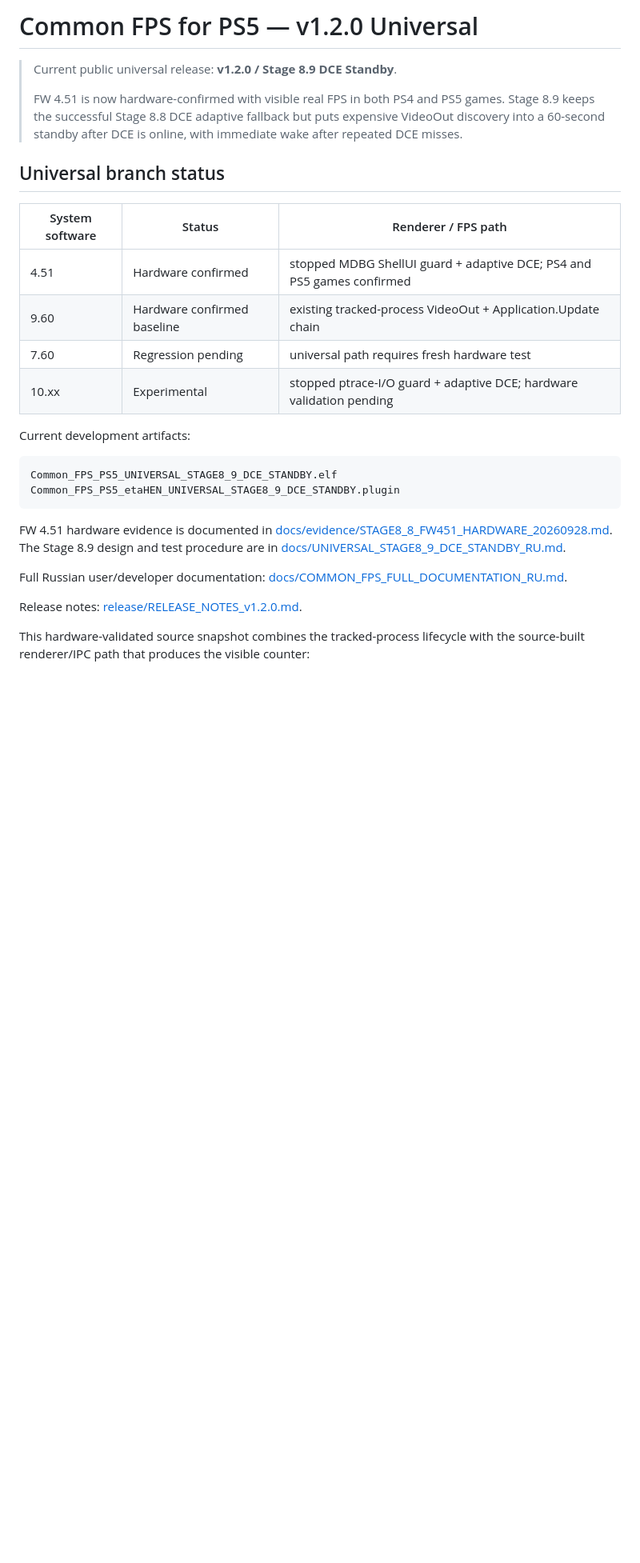
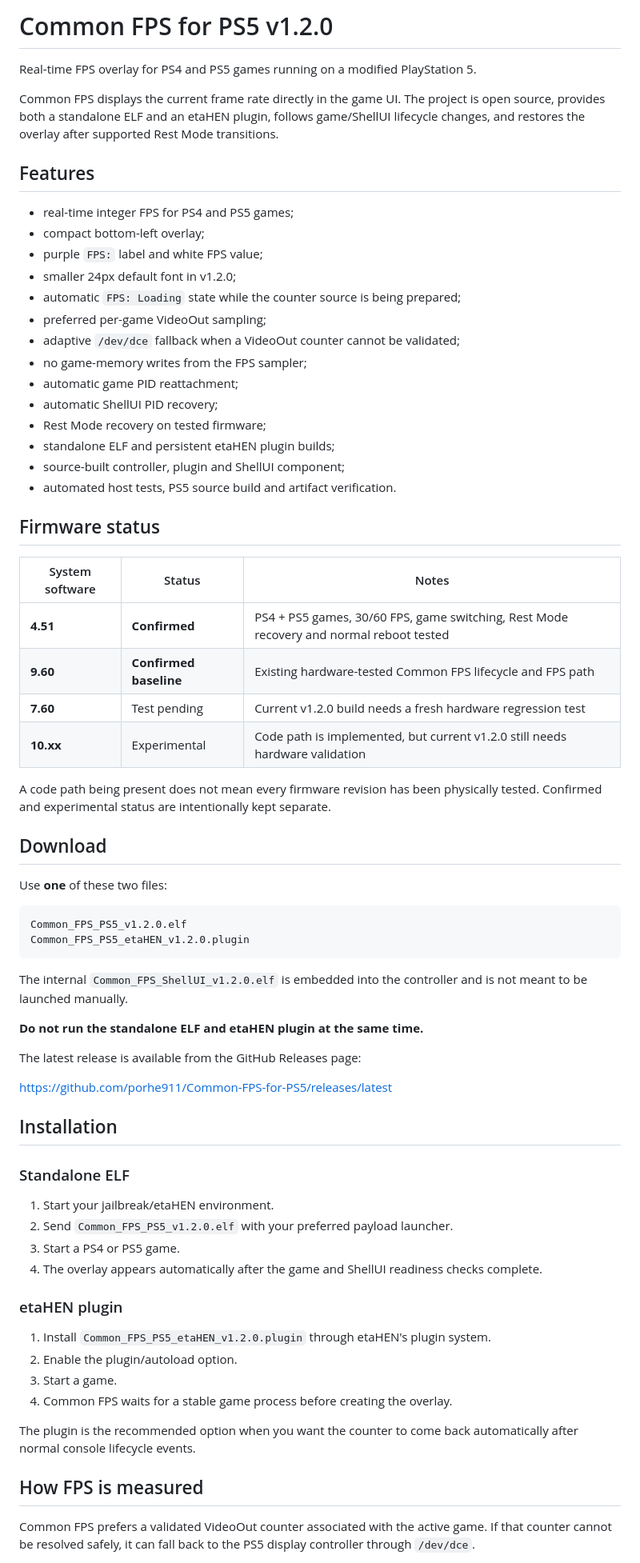
Before and after one commit to porhe911/Common-FPS-for-PS5, a Markdown page: README.md, the part around one of its changes. Shown at 80% size. Drawn GitHub-style; blank space fills up the shorter version.

Commit message:
Rewrite README for Common FPS for PS5 v1.2.0

````diff
--- a/README.md
+++ b/README.md
@@ -1,38 +1,84 @@
-# Common FPS for PS5 — v1.2.0 Universal
+# Common FPS for PS5 v1.2.0
 
-> Current public universal release: **v1.2.0 / Stage 8.9 DCE Standby**.
->
-> FW 4.51 is now hardware-confirmed with visible real FPS in both PS4 and PS5
-> games. Stage 8.9 keeps the successful Stage 8.8 DCE adaptive fallback but
-> puts expensive VideoOut discovery into a 60-second standby after DCE is
-> online, with immediate wake after repeated DCE misses.
+Real-time FPS overlay for PS4 and PS5 games running on a modified PlayStation 5.
 
-## Universal branch status
+Common FPS displays the current frame rate directly in the game UI. The project
+is open source, provides both a standalone ELF and an etaHEN plugin, follows
+game/ShellUI lifecycle changes, and restores the overlay after supported
+Rest Mode transitions.
 
-| System software | Status | Renderer / FPS path |
+## Features
+
+- real-time integer FPS for PS4 and PS5 games;
+- compact bottom-left overlay;
+- purple `FPS:` label and white FPS value;
+- smaller 24px default font in v1.2.0;
+- automatic `FPS: Loading` state while the counter source is being prepared;
+- preferred per-game VideoOut sampling;
+- adaptive `/dev/dce` fallback when a VideoOut counter cannot be validated;
+- no game-memory writes from the FPS sampler;
+- automatic game PID reattachment;
+- automatic ShellUI PID recovery;
+- Rest Mode recovery on tested firmware;
+- standalone ELF and persistent etaHEN plugin builds;
+- source-built controller, plugin and ShellUI component;
+- automated host tests, PS5 source build and artifact verification.
+
+## Firmware status
+
+| System software | Status | Notes |
 |---|---|---|
-| 4.51 | Hardware confirmed | stopped MDBG ShellUI guard + adaptive DCE; PS4 and PS5 games confirmed |
-| 9.60 | Hardware confirmed baseline | existing tracked-process VideoOut + Application.Update chain |
-| 7.60 | Regression pending | universal path requires fresh hardware test |
-| 10.xx | Experimental | stopped ptrace-I/O guard + adaptive DCE; hardware validation pending |
+| **4.51** | **Confirmed** | PS4 + PS5 games, 30/60 FPS, game switching, Rest Mode recovery and normal reboot tested |
+| **9.60** | **Confirmed baseline** | Existing hardware-tested Common FPS lifecycle and FPS path |
+| **7.60** | Test pending | Current v1.2.0 build needs a fresh hardware regression test |
+| **10.xx** | Experimental | Code path is implemented, but current v1.2.0 still needs hardware validation |
 
-Current development artifacts:
+A code path being present does not mean every firmware revision has been
+physically tested. Confirmed and experimental status are intentionally kept
+separate.
+
+## Download
+
+Use **one** of these two files:
 
 ```text
-Common_FPS_PS5_UNIVERSAL_STAGE8_9_DCE_STANDBY.elf
-Common_FPS_PS5_etaHEN_UNIVERSAL_STAGE8_9_DCE_STANDBY.plugin
+Common_FPS_PS5_v1.2.0.elf
+Common_FPS_PS5_etaHEN_v1.2.0.plugin
 ```
 
-FW 4.51 hardware evidence is documented in
-[docs/evidence/STAGE8_8_FW451_HARDWARE_20260928.md](docs/evidence/STAGE8_8_FW451_HARDWARE_20260928.md).
-The Stage 8.9 design and test procedure are in
-[docs/UNIVERSAL_STAGE8_9_DCE_STANDBY_RU.md](docs/UNIVERSAL_STAGE8_9_DCE_STANDBY_RU.md).
+The internal `Common_FPS_ShellUI_v1.2.0.elf` is embedded into the controller
+and is not meant to be launched manually.
 
-Full Russian user/developer documentation:
-[docs/COMMON_FPS_FULL_DOCUMENTATION_RU.md](docs/COMMON_FPS_FULL_DOCUMENTATION_RU.md).
+**Do not run the standalone ELF and etaHEN plugin at the same time.**
 
-Release notes:
-[release/RELEASE_NOTES_v1.2.0.md](release/RELEASE_NOTES_v1.2.0.md).
+The latest release is available from the GitHub Releases page:
 
-This hardware-validated source snapshot combines the tracked-process lifecycle
-with the source-built renderer/IPC path that produces the visible counter:
+https://github.com/porhe911/Common-FPS-for-PS5/releases/latest
+
+## Installation
+
+### Standalone ELF
+
+1. Start your jailbreak/etaHEN environment.
+2. Send `Common_FPS_PS5_v1.2.0.elf` with your preferred payload launcher.
+3. Start a PS4 or PS5 game.
+4. The overlay appears automatically after the game and ShellUI readiness
+   checks complete.
+
+### etaHEN plugin
+
+1. Install `Common_FPS_PS5_etaHEN_v1.2.0.plugin` through etaHEN's plugin
+   system.
+2. Enable the plugin/autoload option.
+3. Start a game.
+4. Common FPS waits for a stable game process before creating the overlay.
+
+The plugin is the recommended option when you want the counter to come back
+automatically after normal console lifecycle events.
+
+## How FPS is measured
+
+Common FPS prefers a validated VideoOut counter associated with the active
+game. If that counter cannot be resolved safely, it can fall back to the PS5
+display controller through `/dev/dce`.
+
````
Also changed, not shown: other parts of README.md (+71 -50 lines).
